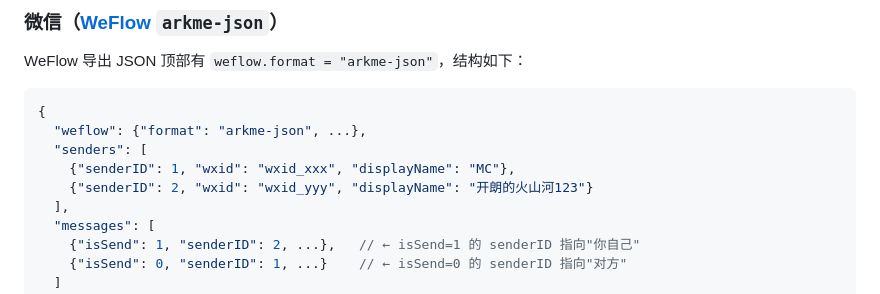
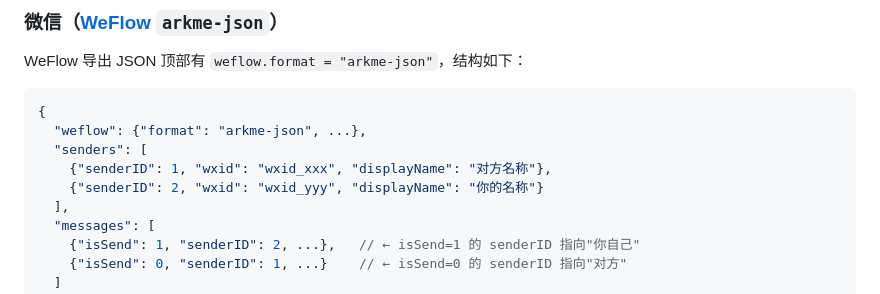
Before and after one commit to GuDong2003/Afterglow, a Markdown page: backend/README.md, the part around the change. Drawn GitHub-style.

```diff
--- a/backend/README.md
+++ b/backend/README.md
@@ -234,8 +234,8 @@ WeFlow 导出 JSON 顶部有 `weflow.format = "arkme-json"`，结构如下：
 {
   "weflow": {"format": "arkme-json", ...},
   "senders": [
-    {"senderID": 1, "wxid": "wxid_xxx", "displayName": "MC"},
-    {"senderID": 2, "wxid": "wxid_yyy", "displayName": "开朗的火山河123"}
+    {"senderID": 1, "wxid": "wxid_xxx", "displayName": "对方名称"},
+    {"senderID": 2, "wxid": "wxid_yyy", "displayName": "你的名称"}
   ],
   "messages": [
     {"isSend": 1, "senderID": 2, ...},   // ← isSend=1 的 senderID 指向"你自己"
```
